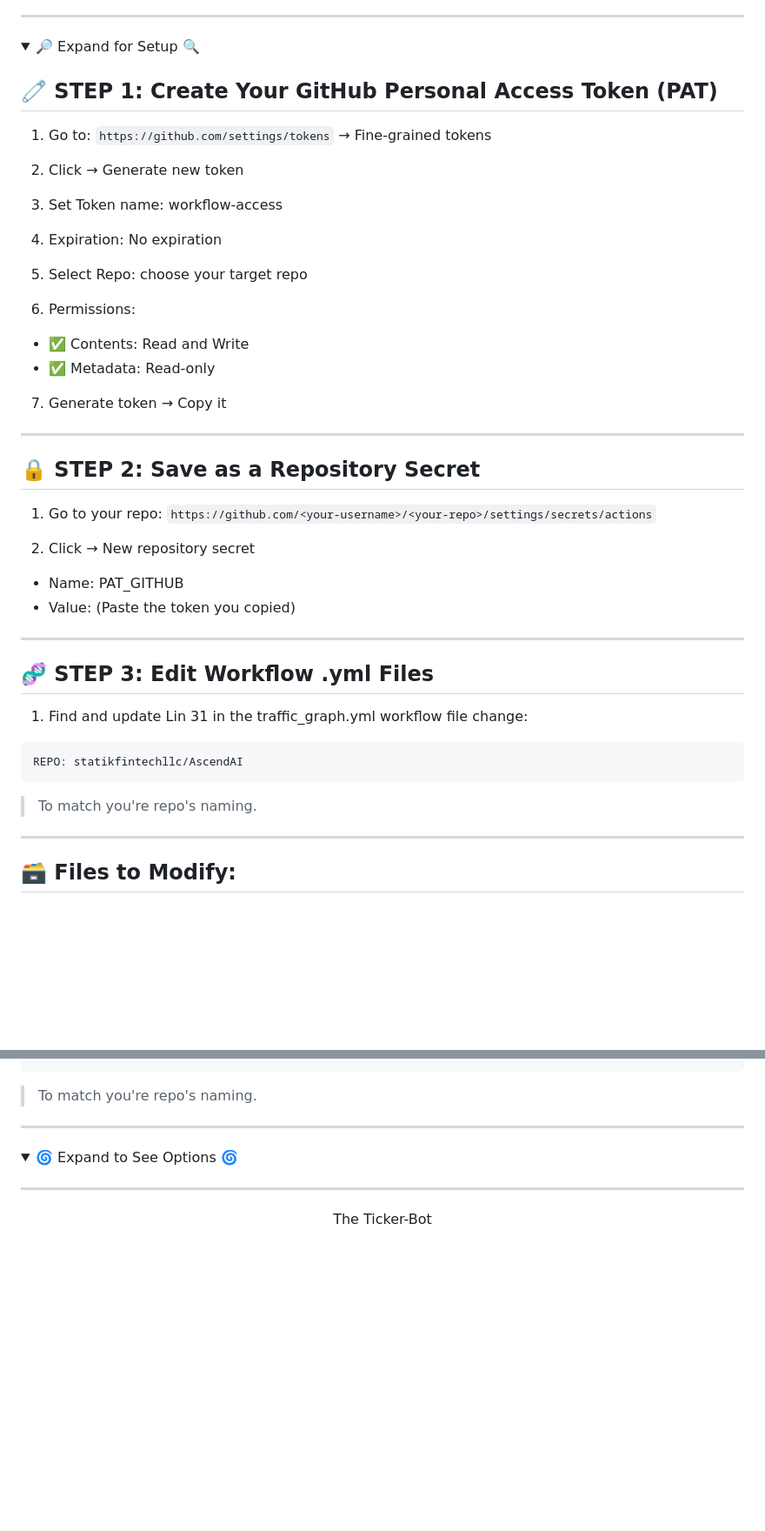
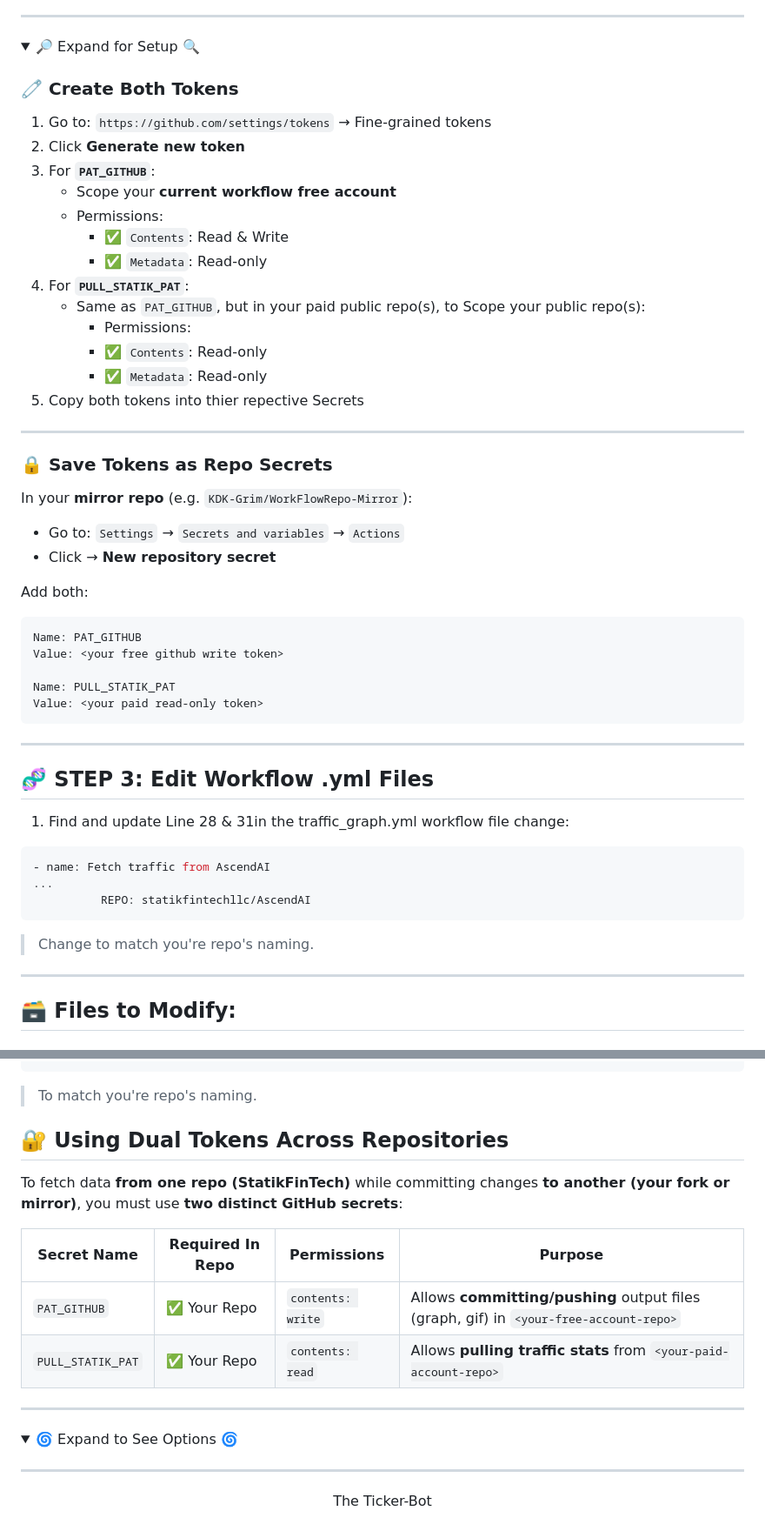
Before and after one commit to statikfintechllc/WorkFlowRepo-Mirror, a Markdown page: README.md, 2 parts joined by grey strips. Shown: that part at 87% size. Drawn GitHub-style; folded sections open; blank space fills up the shorter version.

````diff
--- a/README.md
+++ b/README.md
@@ -58,46 +58,54 @@ cd .. && cd ..
 <details>
 <summary>🔎 Expand for Setup 🔍</summary>
 
-## 🧷 STEP 1: Create Your GitHub Personal Access Token (PAT)
+### 🧷 Create Both Tokens
 
-1.	Go to: `https://github.com/settings/tokens` → Fine-grained tokens
-
-2.	Click → Generate new token
-
-3.	Set Token name: workflow-access
-
-4.	Expiration: No expiration
-
-5.	Select Repo: choose your target repo
-
-6.	Permissions:
-- ✅ Contents: Read and Write
-- ✅ Metadata: Read-only
-
-7.	Generate token → Copy it
+1. Go to: `https://github.com/settings/tokens` → Fine-grained tokens
+2. Click **Generate new token**
+3. For **`PAT_GITHUB`**:
+   - Scope your **current workflow free account**
+   - Permissions:
+     - ✅ `Contents`: Read & Write
+     - ✅ `Metadata`: Read-only
+4. For **`PULL_STATIK_PAT`**:
+   - Same as `PAT_GITHUB`, but in your paid public repo(s), to Scope your public repo(s):
+     - Permissions:
+     - ✅ `Contents`: Read-only
+     - ✅ `Metadata`: Read-only
+5. Copy both tokens into thier repective Secrets
 
 ---
 
-## 🔒 STEP 2: Save as a Repository Secret
+### 🔒 Save Tokens as Repo Secrets
 
-1.	Go to your repo:
-`https://github.com/<your-username>/<your-repo>/settings/secrets/actions`
+In your **mirror repo** (e.g. `KDK-Grim/WorkFlowRepo-Mirror`):
 
-2.	Click → New repository secret
-- Name: PAT_GITHUB
-- Value: (Paste the token you copied)
+- Go to: `Settings` → `Secrets and variables` → `Actions`
+- Click → **New repository secret**
+
+Add both:
+
+```text
+Name: PAT_GITHUB
+Value: <your free github write token>
+
+Name: PULL_STATIK_PAT
+Value: <your paid read-only token>
+```
 
 ---
 
 ## 🧬 STEP 3: Edit Workflow .yml Files
 
-1.    Find and update Lin 31 in the traffic_graph.yml workflow file change:
+1.    Find and update Line 28 & 31in the traffic_graph.yml workflow file change:
 
 ```yml
-REPO: statikfintechllc/AscendAI
+- name: Fetch traffic from AscendAI
+...
+          REPO: statikfintechllc/AscendAI
 ```
 
-> To match you're repo's naming.
+> Change to match you're repo's naming.
 
 ---
 
@@ -133,6 +141,16 @@ REPOS = [
 ```
 
 > To match you're repo's naming.
+
+## 🔐 Using Dual Tokens Across Repositories
+
+To fetch data **from one repo (StatikFinTech)** while committing changes **to another (your fork or mirror)**, you must use **two distinct GitHub secrets**:
+
+| Secret Name       | Required In Repo | Permissions       | Purpose                                                  |
+|-------------------|------------------|-------------------|----------------------------------------------------------|
+| `PAT_GITHUB`      | ✅ Your Repo      | `contents: write` | Allows **committing/pushing** output files (graph, gif) in `<your-free-account-repo>`  |
+| `PULL_STATIK_PAT` | ✅ Your Repo      | `contents: read`  | Allows **pulling traffic stats** from `<your-paid-account-repo>` |
+
 
 </details>
 
````
Also changed, not shown: other parts of README.md (+1 -1 lines).
